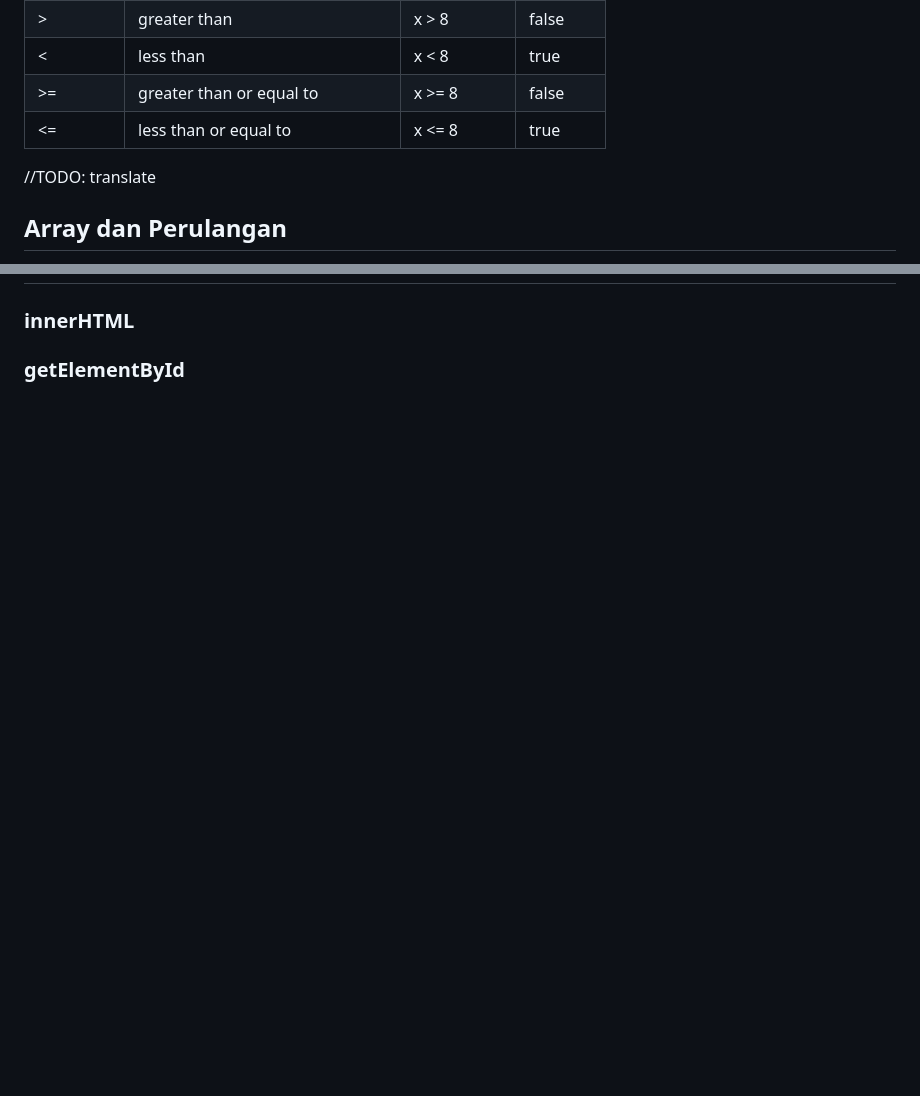
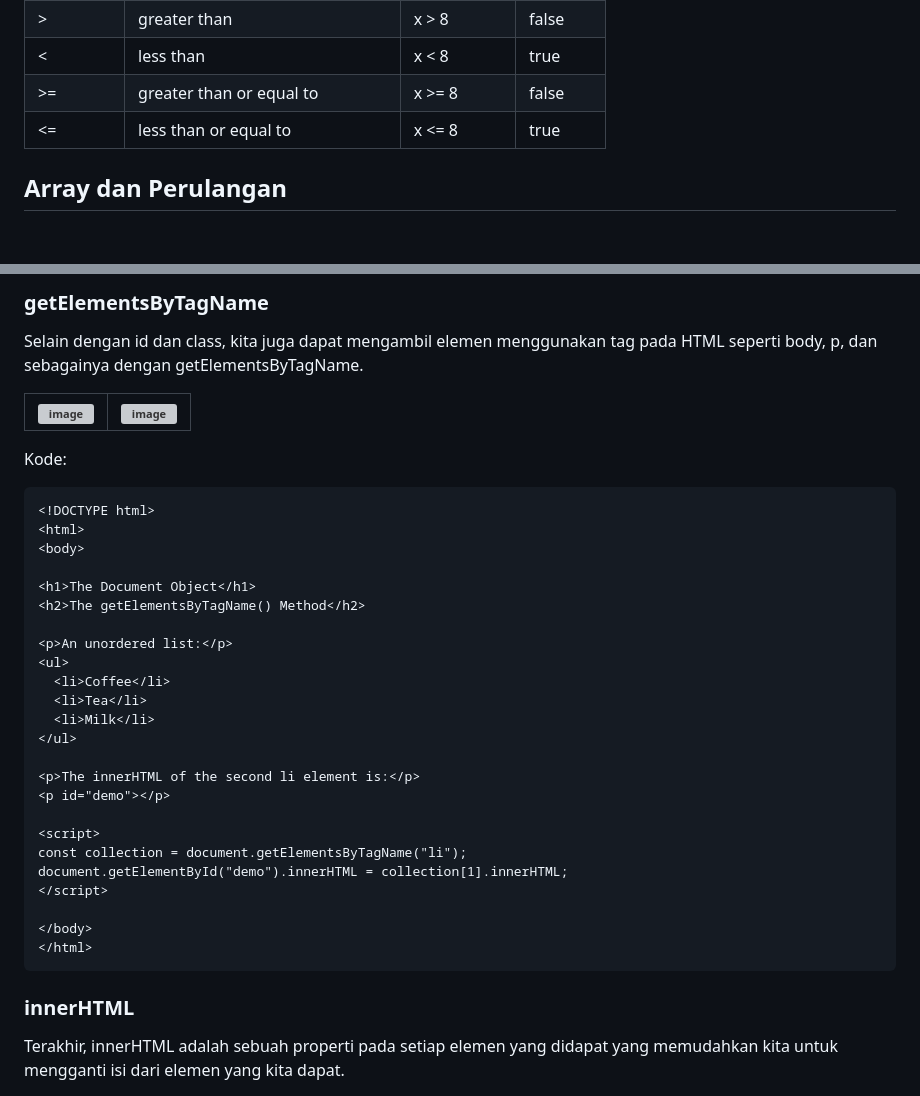
Before and after one commit to Algoritma-dan-Pemrograman-ITS/modul-abmas-2023, a Markdown page: 3-javascript/javascript.md, 2 parts joined by grey strips. Rendered like a GitHub page; blank space fills up the shorter version; grey boxes are pictures that could not be loaded.

````diff
--- a/3-javascript/javascript.md
+++ b/3-javascript/javascript.md
@@ -112,8 +112,6 @@ Potongan kode tersebut adalah pernyataan untuk mengecek kondisi variabel **`a`**
 |>=|greater than or equal to|x >= 8|false|
 |<=|less than or equal to|x <= 8|true
 
-//TODO: translate
-
 ## Array dan Perulangan
 
 Array (secara harfiah adalah himpunan) adalah sebuah tipe variabel yang dapat menyimpan beberapa nilai dalam satu nama.
@@ -150,5 +212,40 @@ arr.forEach((item, index) => {
+### getElementsByTagName
+
+Selain dengan id dan class, kita juga dapat mengambil elemen menggunakan tag pada HTML seperti body, p, dan sebagainya dengan getElementsByTagName.
+
+|![image](https://github.com/Algoritma-dan-Pemrograman-ITS/modul-abmas-2023/assets/86661387/cbbedf31-68b9-436d-9bc8-4e1298823e7d)|![image](https://github.com/Algoritma-dan-Pemrograman-ITS/modul-abmas-2023/assets/86661387/be86496e-da07-4e69-87b6-e5e8d3f7f5a8)|
+|-|-|
+
+Kode:
+
+```html
+<!DOCTYPE html>
+<html>
+<body>
+
+<h1>The Document Object</h1>
+<h2>The getElementsByTagName() Method</h2>
+
+<p>An unordered list:</p>
+<ul>
+  <li>Coffee</li>
+  <li>Tea</li>
+  <li>Milk</li>
+</ul>
+
+<p>The innerHTML of the second li element is:</p>
+<p id="demo"></p>
+
+<script>
+const collection = document.getElementsByTagName("li");
+document.getElementById("demo").innerHTML = collection[1].innerHTML;
+</script>
+
+</body>
+</html>
+```
 
 ### innerHTML
 
-### getElementById
+Terakhir, innerHTML adalah sebuah properti pada setiap elemen yang didapat yang memudahkan kita untuk mengganti isi dari elemen yang kita dapat.
 
````
Also changed, not shown: other parts of 3-javascript/javascript.md (+66 -4 lines).
